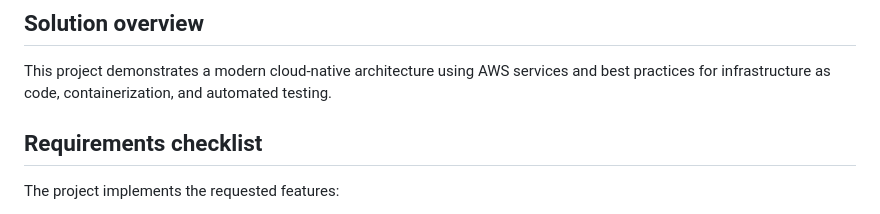
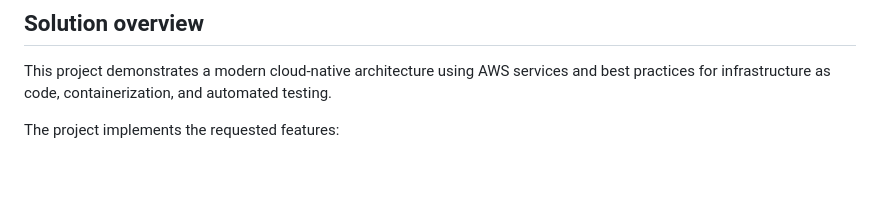
Before and after one commit to Isolaee/quant, a Markdown page: README.md, the part around the change printed below. GitHub-like rendering; blank space fills up the shorter version.

Commit message:
Refined Readme, Added usage right and reformated text.

```diff
--- a/README.md
+++ b/README.md
@@ -157,8 +265,6 @@ quant/
 
 This project demonstrates a modern cloud-native architecture using AWS services and best practices for infrastructure as code, containerization, and automated testing.
 
-## Requirements checklist
-
 The project implements the requested features:
 
 - ✅ Simple web application
```
Also changed, not shown: other parts of README.md (+125 -17 lines).
